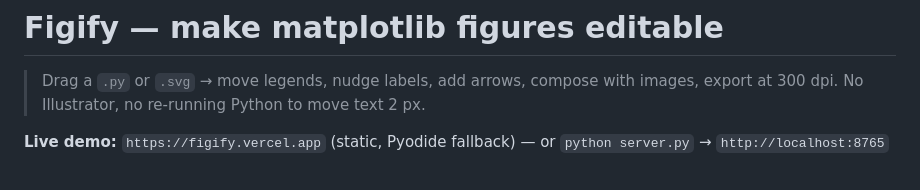
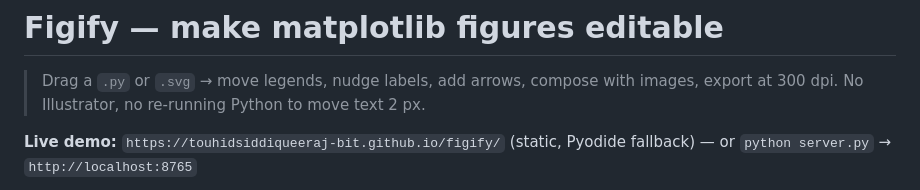
Before and after one commit to touhidsiddiqueeraj-bit/figify, a Markdown page: README.md, the part around one of its changes. Drawn GitHub-style.

Commit message:
Update live demo link in README.md

```diff
--- a/README.md
+++ b/README.md
@@ -2,5 +2,5 @@
 
 > Drag a `.py` or `.svg` → move legends, nudge labels, add arrows, compose with images, export at 300 dpi. No Illustrator, no re-running Python to move text 2 px.
 
-**Live demo:** `https://figify.vercel.app` (static, Pyodide fallback) — or `python server.py` → `http://localhost:8765`
+**Live demo:** `https://touhidsiddiqueeraj-bit.github.io/figify/` (static, Pyodide fallback) — or `python server.py` → `http://localhost:8765`
 
```
Also changed, not shown: other parts of README.md (+0 -4 lines).
